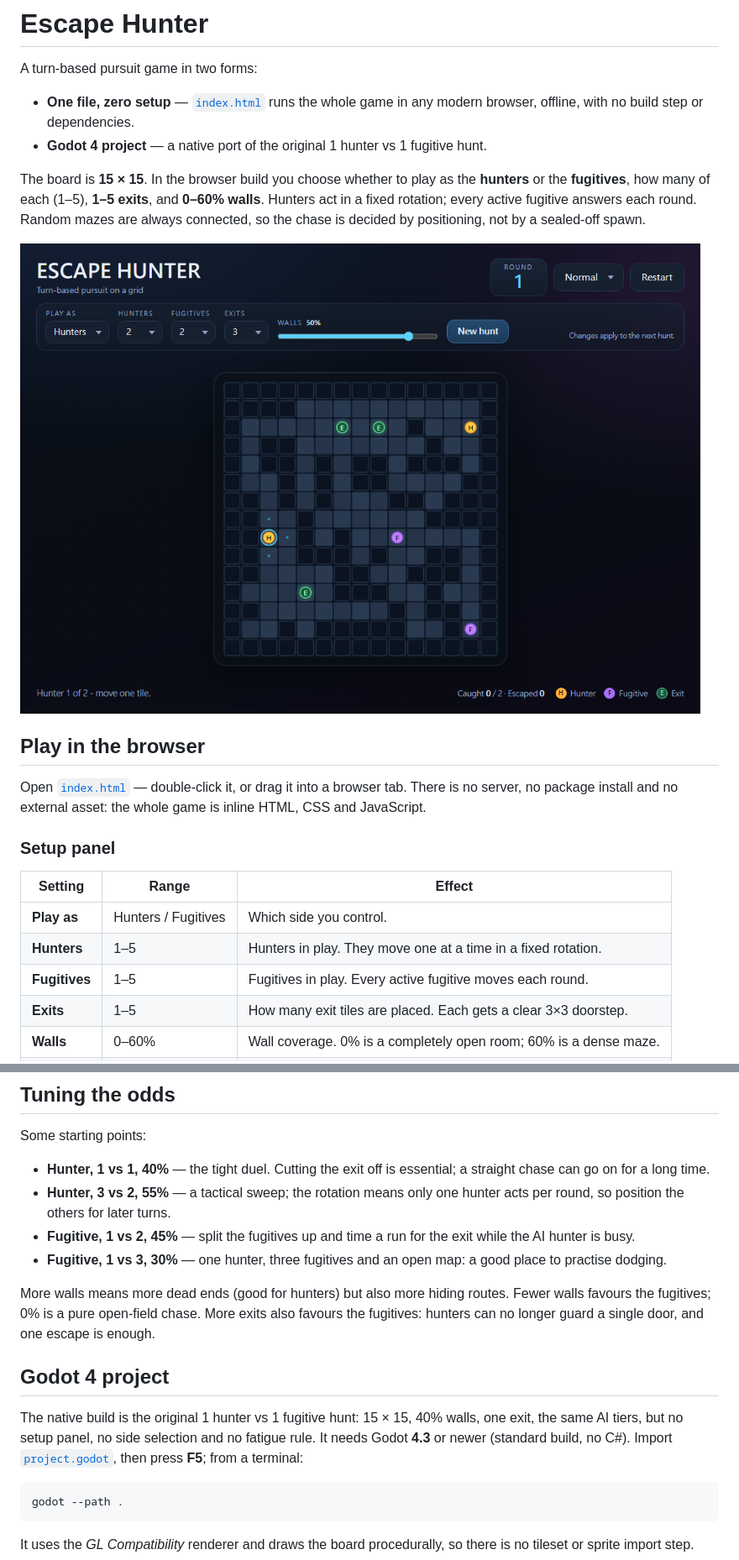
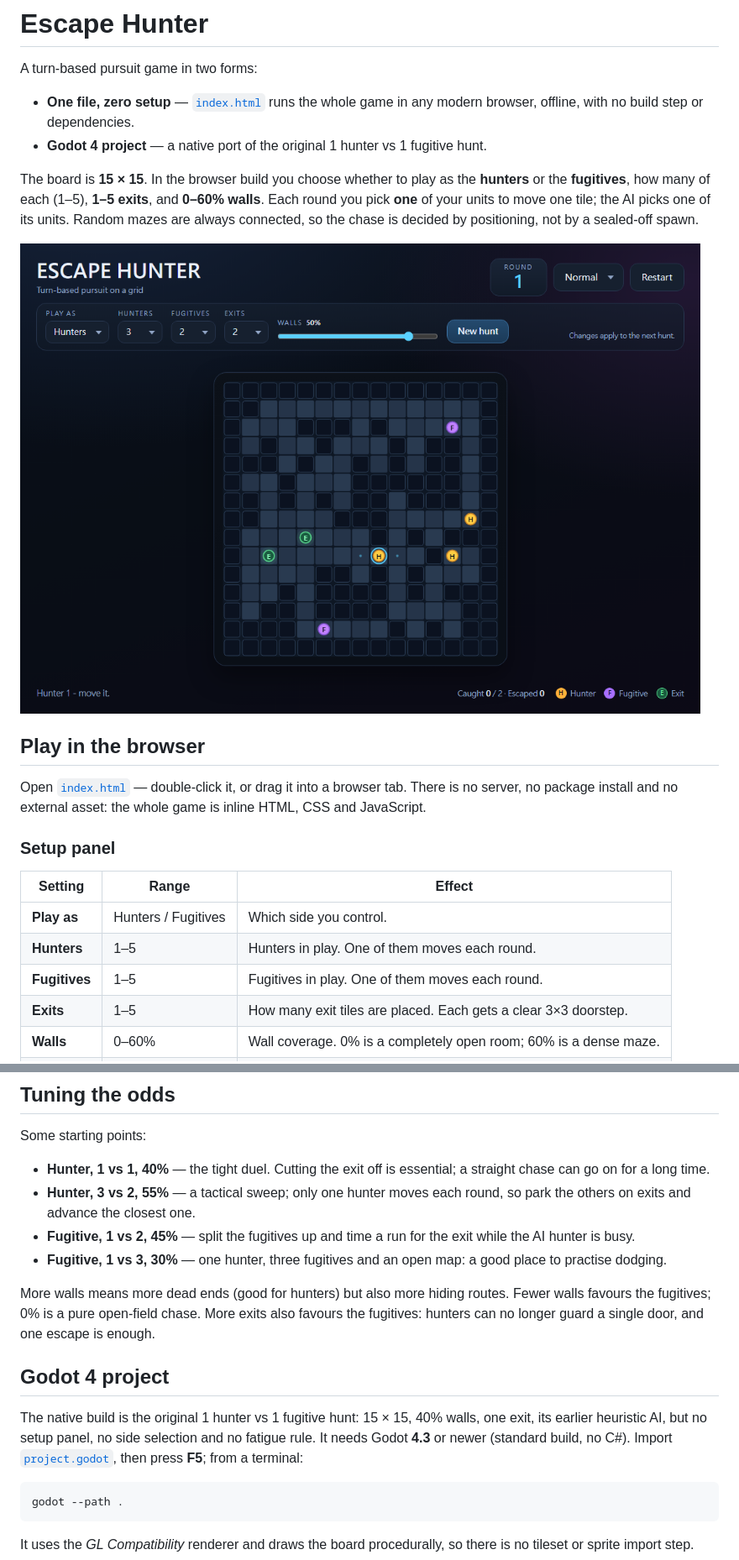
Before and after one commit to jam1357911/escape-hunter, a Markdown page: README.md, 2 parts joined by grey strips. Shown at 84% size. Drawn GitHub-style; pictures changed too: docs/screenshot-web.png.

Commit message:
new ai rule

````diff
--- a/README.md
+++ b/README.md
@@ -9,9 +9,9 @@ A turn-based pursuit game in two forms:
 
 The board is **15 × 15**. In the browser build you choose whether to play as
 the **hunters** or the **fugitives**, how many of each (1–5), **1–5 exits**,
-and **0–60% walls**. Hunters act in a fixed rotation; every active fugitive
-answers each round. Random mazes are always connected, so the chase is decided
-by positioning, not by a sealed-off spawn.
+and **0–60% walls**. Each round you pick **one** of your units to move one
+tile; the AI picks one of its units. Random mazes are always connected, so the
+chase is decided by positioning, not by a sealed-off spawn.
 
 ![Escape Hunter in the browser](docs/screenshot-web.png)
 
@@ -26,8 +26,8 @@ game is inline HTML, CSS and JavaScript.
 | Setting | Range | Effect |
 | --- | --- | --- |
 | **Play as** | Hunters / Fugitives | Which side you control. |
-| **Hunters** | 1–5 | Hunters in play. They move one at a time in a fixed rotation. |
-| **Fugitives** | 1–5 | Fugitives in play. Every active fugitive moves each round. |
+| **Hunters** | 1–5 | Hunters in play. One of them moves each round. |
+| **Fugitives** | 1–5 | Fugitives in play. One of them moves each round. |
 | **Exits** | 1–5 | How many exit tiles are placed. Each gets a clear 3×3 doorstep. |
 | **Walls** | 0–60% | Wall coverage. 0% is a completely open room; 60% is a dense maze. |
 | **Difficulty** | Easy–Expert | Skill of the side the AI controls. |
@@ -89,8 +89,8 @@ Some starting points:
 
 - **Hunter, 1 vs 1, 40%** — the tight duel. Cutting the exit off is essential;
   a straight chase can go on for a long time.
-- **Hunter, 3 vs 2, 55%** — a tactical sweep; the rotation means only one
-  hunter acts per round, so position the others for later turns.
+- **Hunter, 3 vs 2, 55%** — a tactical sweep; only one hunter moves each
+  round, so park the others on exits and advance the closest one.
 - **Fugitive, 1 vs 2, 45%** — split the fugitives up and time a run for the
   exit while the AI hunter is busy.
 - **Fugitive, 1 vs 3, 30%** — one hunter, three fugitives and an open map: a
@@ -104,9 +104,10 @@ door, and one escape is enough.
 ## Godot 4 project
 
 The native build is the original 1 hunter vs 1 fugitive hunt: 15 × 15, 40%
-walls, one exit, the same AI tiers, but no setup panel, no side selection and
-no fatigue rule. It needs Godot **4.3** or newer (standard build, no C#). Import
-[`project.godot`](project.godot), then press **F5**; from a terminal:
+walls, one exit, its earlier heuristic AI, but no setup panel, no side
+selection and no fatigue rule. It needs Godot **4.3** or newer (standard build,
+no C#). Import [`project.godot`](project.godot), then press **F5**; from a
+terminal:
 
 ```bash
 godot --path .
````
Also changed, not shown: other parts of README.md (+37 -33 lines), docs/screenshot-web-fugitive.png, docs/screenshot-web-result.png, 2 other files.
